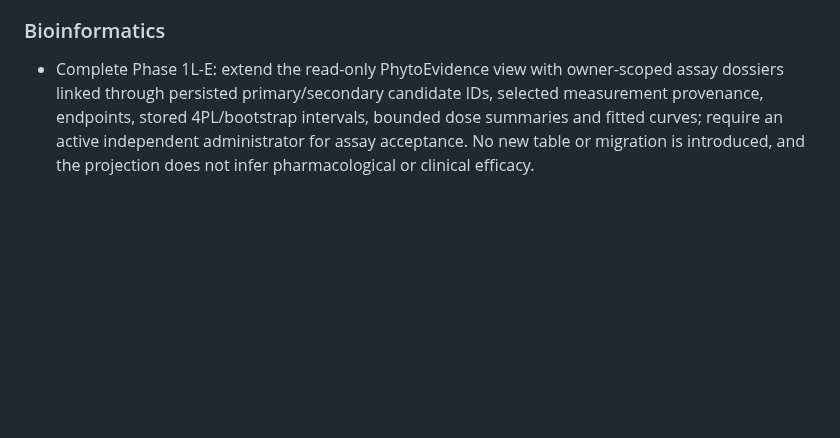
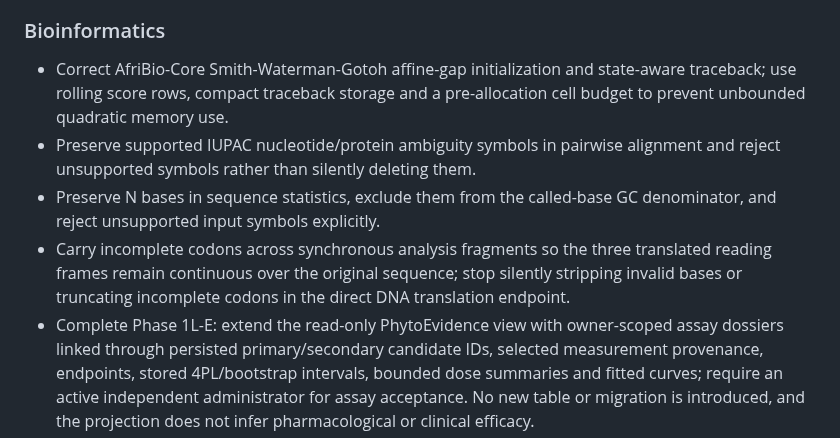
Before and after one commit to diarraibrahimamohamed-ops/nexora_v2, a Markdown page: CHANGELOG.md, the part around the change. Drawn GitHub-style; blank space fills up the shorter version.

Commit message:
docs(changelog): record scientific sequence corrections

```diff
--- a/CHANGELOG.md
+++ b/CHANGELOG.md
@@ -11,6 +11,10 @@ Entries describe repository changes and do not imply experimental or clinical va
 - Disable the deprecated NVIDIA ESMFold endpoint by default.
 
 ### Bioinformatics
+- Correct AfriBio-Core Smith-Waterman-Gotoh affine-gap initialization and state-aware traceback; use rolling score rows, compact traceback storage and a pre-allocation cell budget to prevent unbounded quadratic memory use.
+- Preserve supported IUPAC nucleotide/protein ambiguity symbols in pairwise alignment and reject unsupported symbols rather than silently deleting them.
+- Preserve N bases in sequence statistics, exclude them from the called-base GC denominator, and reject unsupported input symbols explicitly.
+- Carry incomplete codons across synchronous analysis fragments so the three translated reading frames remain continuous over the original sequence; stop silently stripping invalid bases or truncating incomplete codons in the direct DNA translation endpoint.
 - Complete Phase 1L-E: extend the read-only PhytoEvidence view with owner-scoped assay dossiers linked through persisted primary/secondary candidate IDs, selected measurement provenance, endpoints, stored 4PL/bootstrap intervals, bounded dose summaries and fitted curves; require an active independent administrator for assay acceptance. No new table or migration is introduced, and the projection does not infer pharmacological or clinical efficacy.
 - Add a read-only Phase 1L-D evidence projection joining WCVP taxonomy, botanical occurrence claims, MSI annotations and approved QC-RLSC sample signals; enforce study ownership and preserve signal/concentration and bioactivity distinctions.
 - Require active, independent administrator review for workflows that gate QC-RLSC signals; block workflow-owner self-approval in the API and transition service, and withhold signals unless the recorded approval actor remains an active administrator.
```
